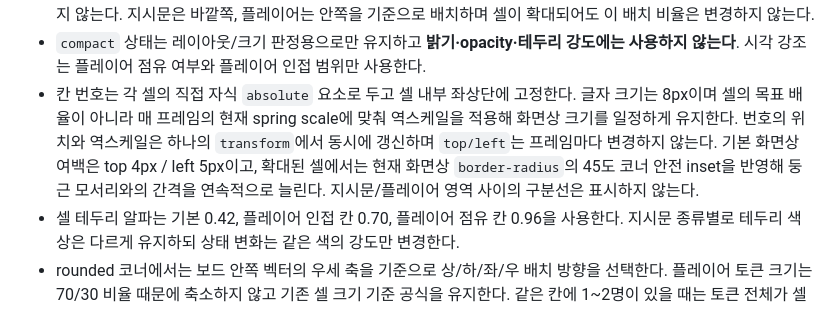
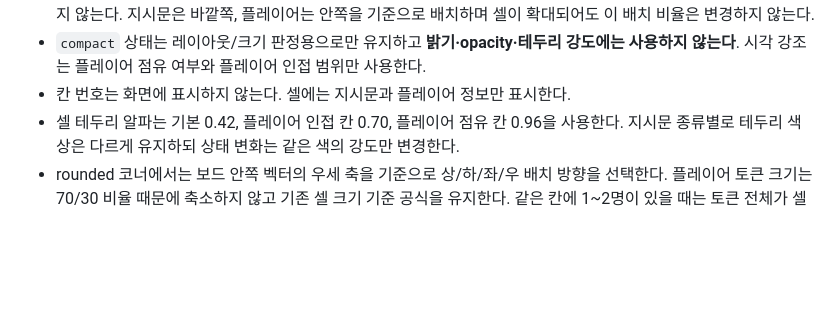
Before and after one commit to playCosmos/Roulette, a Markdown page: README.md, the part around the change. Drawn GitHub-style; blank space fills up the shorter version.

Commit message:
docs: remove board cell number requirement

```diff
--- a/README.md
+++ b/README.md
@@ -62,7 +62,7 @@ Ramyani Games(라먀니 게임즈)는 SOOP 방송 연동 게임을 한 저장소
 - 화면 크기와 칸 수가 같을 때 neutral 보드 해는 캐시하여 플레이어 이동 중 반복 계산량을 줄인다
 - 각 셀은 배치 계산상 **지시문 70% / 플레이어 30%** 기준을 사용하지만 두 영역을 선·배경·별도 박스로 시각적으로 나누지 않는다. 지시문은 바깥쪽, 플레이어는 안쪽을 기준으로 배치하며 셀이 확대되어도 이 배치 비율은 변경하지 않는다.
 - `compact` 상태는 레이아웃/크기 판정용으로만 유지하고 **밝기·opacity·테두리 강도에는 사용하지 않는다**. 시각 강조는 플레이어 점유 여부와 플레이어 인접 범위만 사용한다.
-- 칸 번호는 각 셀의 직접 자식 `absolute` 요소로 두고 셀 내부 좌상단에 고정한다. 글자 크기는 8px이며 셀의 목표 배율이 아니라 매 프레임의 현재 spring scale에 맞춰 역스케일을 적용해 화면상 크기를 일정하게 유지한다. 번호의 위치와 역스케일은 하나의 `transform`에서 동시에 갱신하며 `top/left`는 프레임마다 변경하지 않는다. 기본 화면상 여백은 top 4px / left 5px이고, 확대된 셀에서는 현재 화면상 `border-radius`의 45도 코너 안전 inset을 반영해 둥근 모서리와의 간격을 연속적으로 늘린다. 지시문/플레이어 영역 사이의 구분선은 표시하지 않는다.
+- 칸 번호는 화면에 표시하지 않는다. 셀에는 지시문과 플레이어 정보만 표시한다.
 - 셀 테두리 알파는 기본 0.42, 플레이어 인접 칸 0.70, 플레이어 점유 칸 0.96을 사용한다. 지시문 종류별로 테두리 색상은 다르게 유지하되 상태 변화는 같은 색의 강도만 변경한다.
 - rounded 코너에서는 보드 안쪽 벡터의 우세 축을 기준으로 상/하/좌/우 배치 방향을 선택한다. 플레이어 토큰 크기는 70/30 비율 때문에 축소하지 않고 기존 셀 크기 기준 공식을 유지한다. 같은 칸에 1~2명이 있을 때는 토큰 전체가 셀 안에 남도록 클램프하고, 3명 이상부터는 지시문 반대편인 보드 안쪽 방향으로 셀 경계를 넘어갈 수 있게 배치한다.
 - v1은 `legacy.html` + `board-legacy.js/css`로만 보존하고 기본 `index.html` + `board.js/css`는 현재 보드 구현을 사용
```
